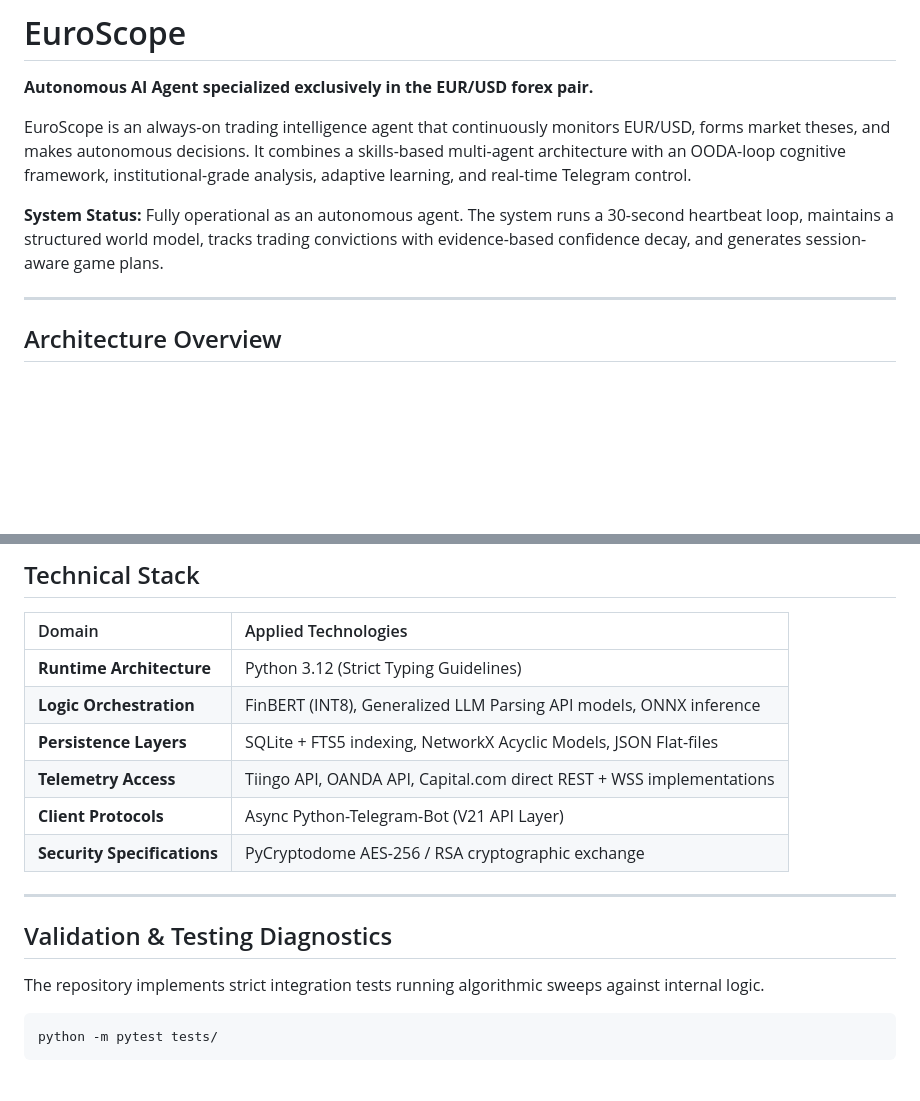
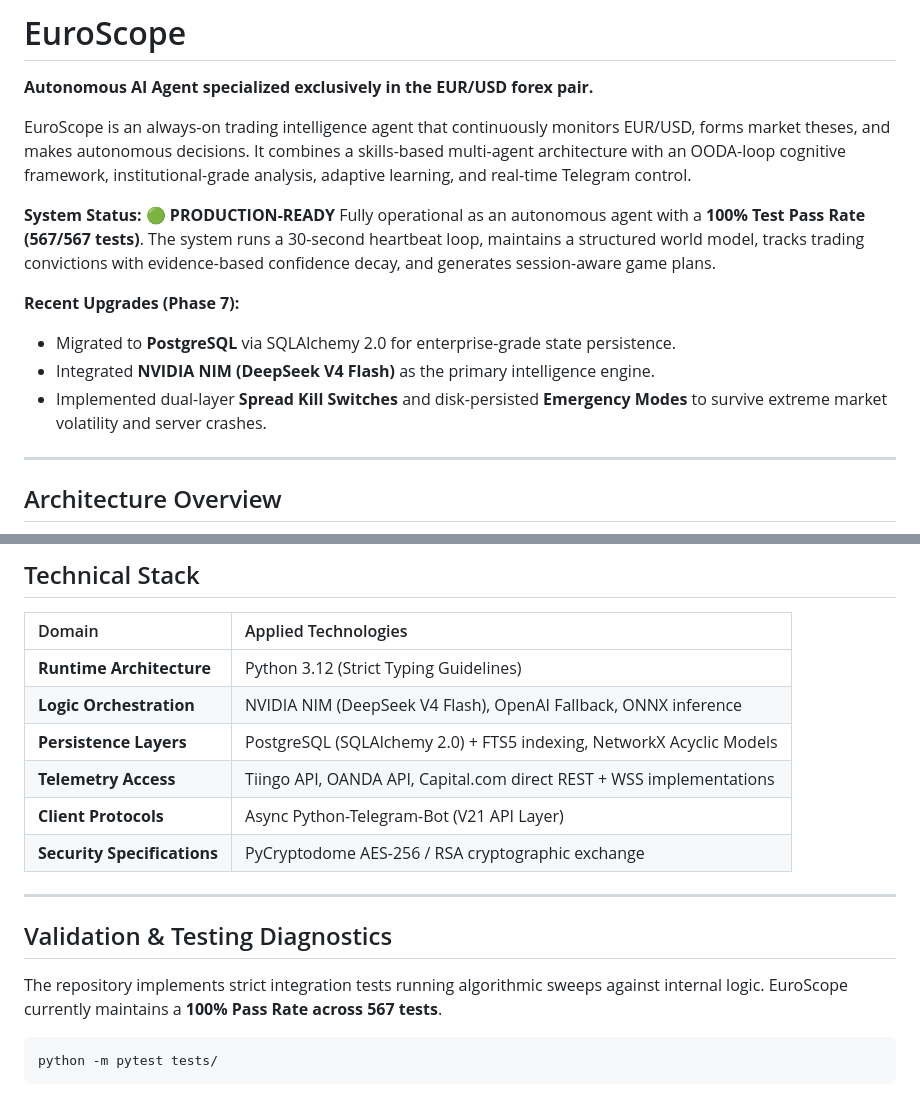
Before and after one commit to logiccrafterdz/EuroScope, a Markdown page: README.md, 2 parts joined by grey strips. GitHub-like rendering; blank space fills up the shorter version.

Commit message:
docs: update README with phase 7 achievements and production status

````diff
--- a/README.md
+++ b/README.md
@@ -8,7 +8,13 @@
 
 EuroScope is an always-on trading intelligence agent that continuously monitors EUR/USD, forms market theses, and makes autonomous decisions. It combines a skills-based multi-agent architecture with an OODA-loop cognitive framework, institutional-grade analysis, adaptive learning, and real-time Telegram control.
 
-**System Status:** Fully operational as an autonomous agent. The system runs a 30-second heartbeat loop, maintains a structured world model, tracks trading convictions with evidence-based confidence decay, and generates session-aware game plans.
+**System Status: 🟢 PRODUCTION-READY**
+Fully operational as an autonomous agent with a **100% Test Pass Rate (567/567 tests)**. The system runs a 30-second heartbeat loop, maintains a structured world model, tracks trading convictions with evidence-based confidence decay, and generates session-aware game plans.
+
+**Recent Upgrades (Phase 7):**
+- Migrated to **PostgreSQL** via SQLAlchemy 2.0 for enterprise-grade state persistence.
+- Integrated **NVIDIA NIM (DeepSeek V4 Flash)** as the primary intelligence engine.
+- Implemented dual-layer **Spread Kill Switches** and disk-persisted **Emergency Modes** to survive extreme market volatility and server crashes.
 
 ---
 
@@ -217,8 +223,8 @@ Initialization mounts DI scopes (`container.py`), resolves internal schema cycli
 | Domain | Applied Technologies |
 |:---|:---|
 | **Runtime Architecture** | Python 3.12 (Strict Typing Guidelines) |
-| **Logic Orchestration** | FinBERT (INT8), Generalized LLM Parsing API models, ONNX inference |
-| **Persistence Layers** | SQLite + FTS5 indexing, NetworkX Acyclic Models, JSON Flat-files |
+| **Logic Orchestration** | NVIDIA NIM (DeepSeek V4 Flash), OpenAI Fallback, ONNX inference |
+| **Persistence Layers** | PostgreSQL (SQLAlchemy 2.0) + FTS5 indexing, NetworkX Acyclic Models |
 | **Telemetry Access** | Tiingo API, OANDA API, Capital.com direct REST + WSS implementations |
 | **Client Protocols** | Async Python-Telegram-Bot (V21 API Layer) |
 | **Security Specifications** | PyCryptodome AES-256 / RSA cryptographic exchange |
@@ -227,7 +233,7 @@ Initialization mounts DI scopes (`container.py`), resolves internal schema cycli
 
 ## Validation & Testing Diagnostics
 
-The repository implements strict integration tests running algorithmic sweeps against internal logic.
+The repository implements strict integration tests running algorithmic sweeps against internal logic. EuroScope currently maintains a **100% Pass Rate across 567 tests**.
 ```bash
 python -m pytest tests/
 ```
````
